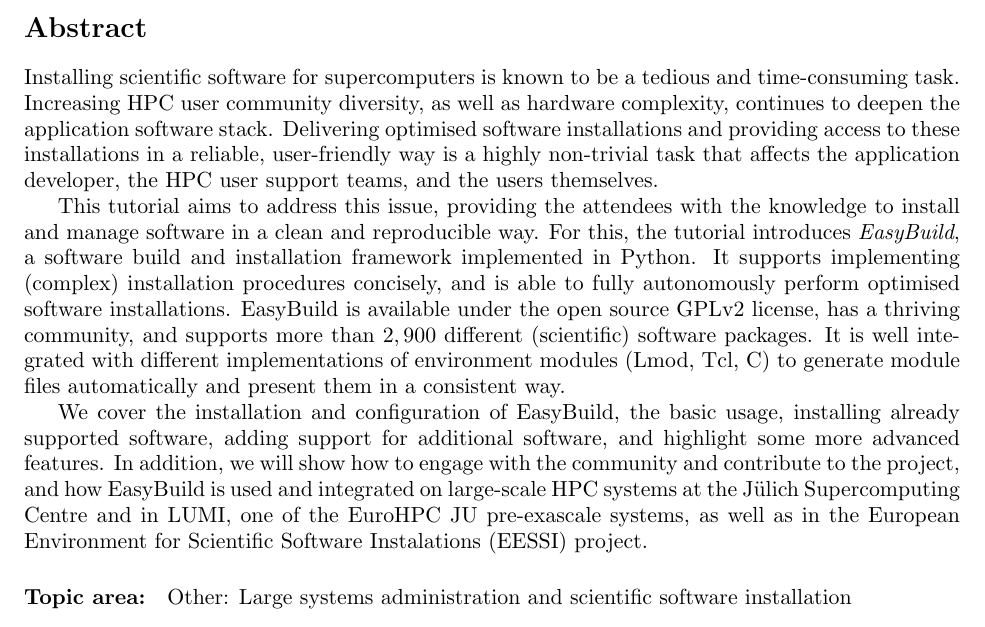
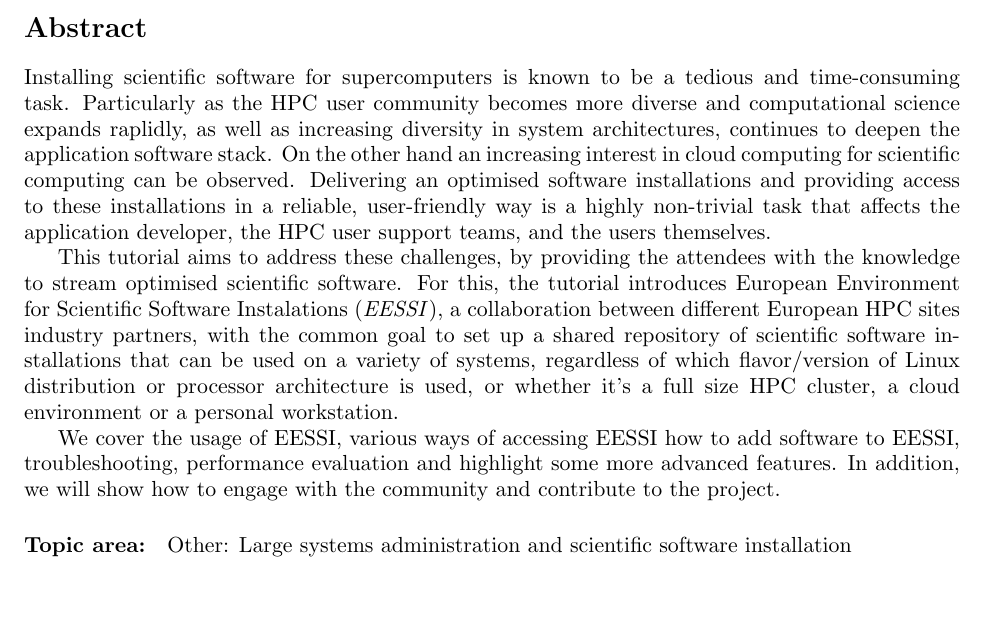
Before and after one commit to jblomer/isc-tutorial, a LaTeX document (isc24/EESSI/main.tex, which reads isc24/EESSI/abstract.tex): part of page 1 of 12, cut so that both start at the same text, the shorter picture padded with empty space. Compiled offline with pdfLaTeX.

Commit message:
update abstract for EESSI tutorial proposal for ISC'24

```diff
--- a/isc24/EESSI/abstract.tex
+++ b/isc24/EESSI/abstract.tex
@@ -1,17 +1,17 @@
-Installing scientific software for supercomputers is known to be a tedious and time-consuming task. Increasing HPC user
-community diversity, as well as hardware complexity, continues to deepen the application software stack. Delivering
-optimised software installations and providing access to these installations in a reliable, user-friendly way is a
-highly non-trivial task that affects the application developer, the HPC user support teams, and the users themselves.
+Installing scientific software for supercomputers is known to be a tedious and time-consuming task. Particularly as the
+HPC user community becomes more diverse and computational science expands raplidly, as well as increasing diversity in
+system architectures, continues to deepen the application software stack. On the other hand an increasing interest in
+cloud computing for scientific computing can be observed. Delivering an optimised software installations and providing
+access to these installations in a reliable, user-friendly way is a highly non-trivial task that affects the application
+developer, the HPC user support teams, and the users themselves.
 
-This tutorial aims to address this issue, providing the attendees with the knowledge to install and manage software in a clean
-and reproducible way. For this, the tutorial introduces \emph{EasyBuild}, a software build and installation framework
-implemented in Python. It supports implementing (complex) installation procedures concisely, and is able to fully
-autonomously perform optimised software installations.
-EasyBuild is available under the open source GPLv2 license,
-has a thriving community, and supports more than $2,900$ different (scientific) software packages. It is well integrated with different implementations of environment modules (Lmod, Tcl, C) to generate module files automatically and present them in a consistent way.
+This tutorial aims to address these challenges, by providing the attendees with the knowledge to stream optimised scientific
+software. For this, the tutorial introduces European Environment for Scientific Software Instalations (\emph{EESSI}), a
+collaboration between different European HPC sites & industry partners, with the common goal to set up a shared
+repository of scientific software installations that can be used on a variety of systems, regardless of which
+flavor/version of Linux distribution or processor architecture is used, or whether it’s a full size HPC cluster, a cloud
+environment or a personal workstation.
 
-We cover the installation and configuration of EasyBuild, the basic usage, installing already supported software, adding support for additional software, and highlight some more advanced features.
-In addition, we will show how to engage with the community and contribute to the project,
-and how EasyBuild is used and integrated on large-scale HPC systems at the J\"ulich Supercomputing Centre
-and in LUMI, one of the EuroHPC JU pre-exascale systems, as well as in the European Environment
-for Scientific Software Instalations (EESSI) project.
+We cover the usage of EESSI, various ways of accessing EESSI how to add software to EESSI, troubleshooting, performance
+evaluation  and highlight some more advanced features. In addition, we will show how to engage with the community and
+contribute to the project.
```
